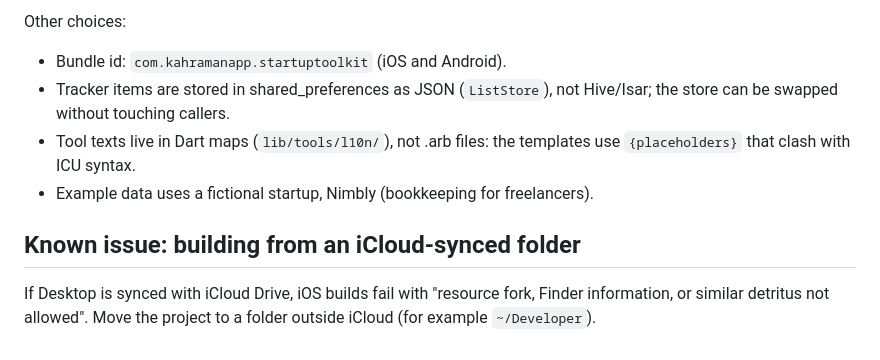
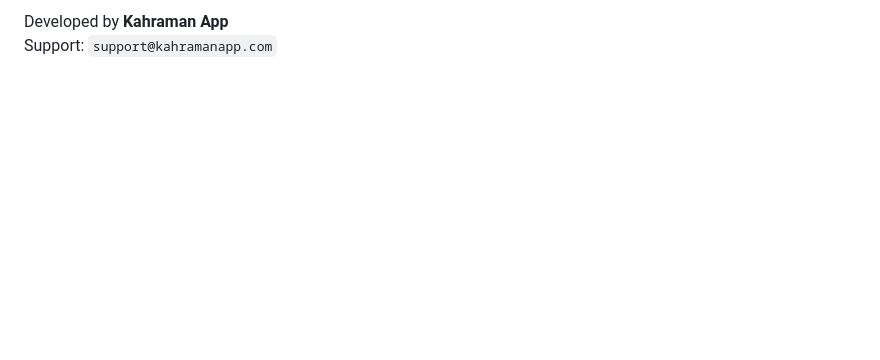
Before and after one commit to bunyamin027/startup-toolkits, a Markdown page: README.md, the part around one of its changes. Drawn GitHub-style; blank space fills up the shorter version.

```diff
--- a/README.md
+++ b/README.md
@@ -124,14 +112,3 @@ lib/
 
-Other choices:
-
-- Bundle id: `com.kahramanapp.startuptoolkit` (iOS and Android).
-- Tracker items are stored in shared_preferences as JSON (`ListStore`), not Hive/Isar; the store can be swapped without touching callers.
-- Tool texts live in Dart maps (`lib/tools/l10n/`), not .arb files: the
-  templates use `{placeholders}` that clash with ICU syntax.
-- Example data uses a fictional startup, Nimbly (bookkeeping for freelancers).
-
-## Known issue: building from an iCloud-synced folder
-
-If Desktop is synced with iCloud Drive, iOS builds fail with
-"resource fork, Finder information, or similar detritus not allowed".
-Move the project to a folder outside iCloud (for example `~/Developer`).
+Developed by **Kahraman App**
+Support: `support@kahramanapp.com`
```
Also changed, not shown: other parts of README.md (+78 -90 lines).
